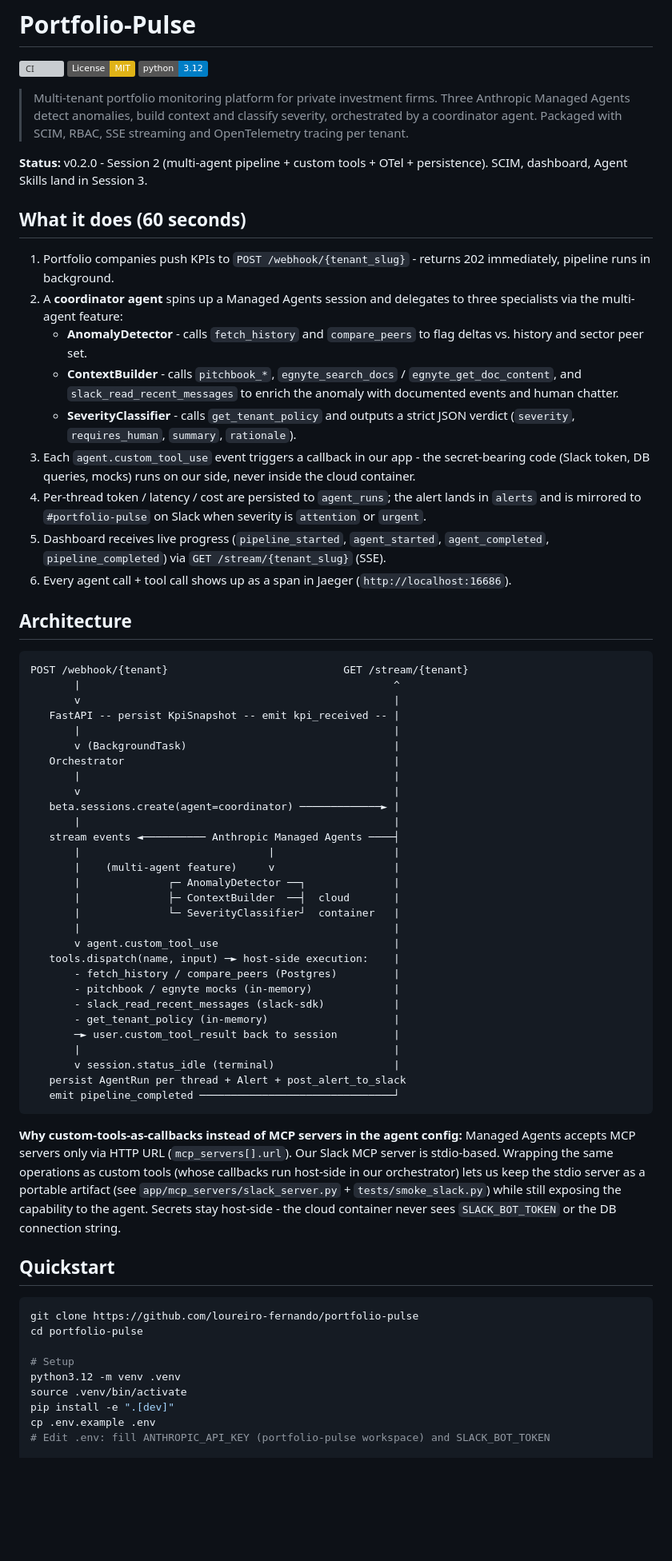
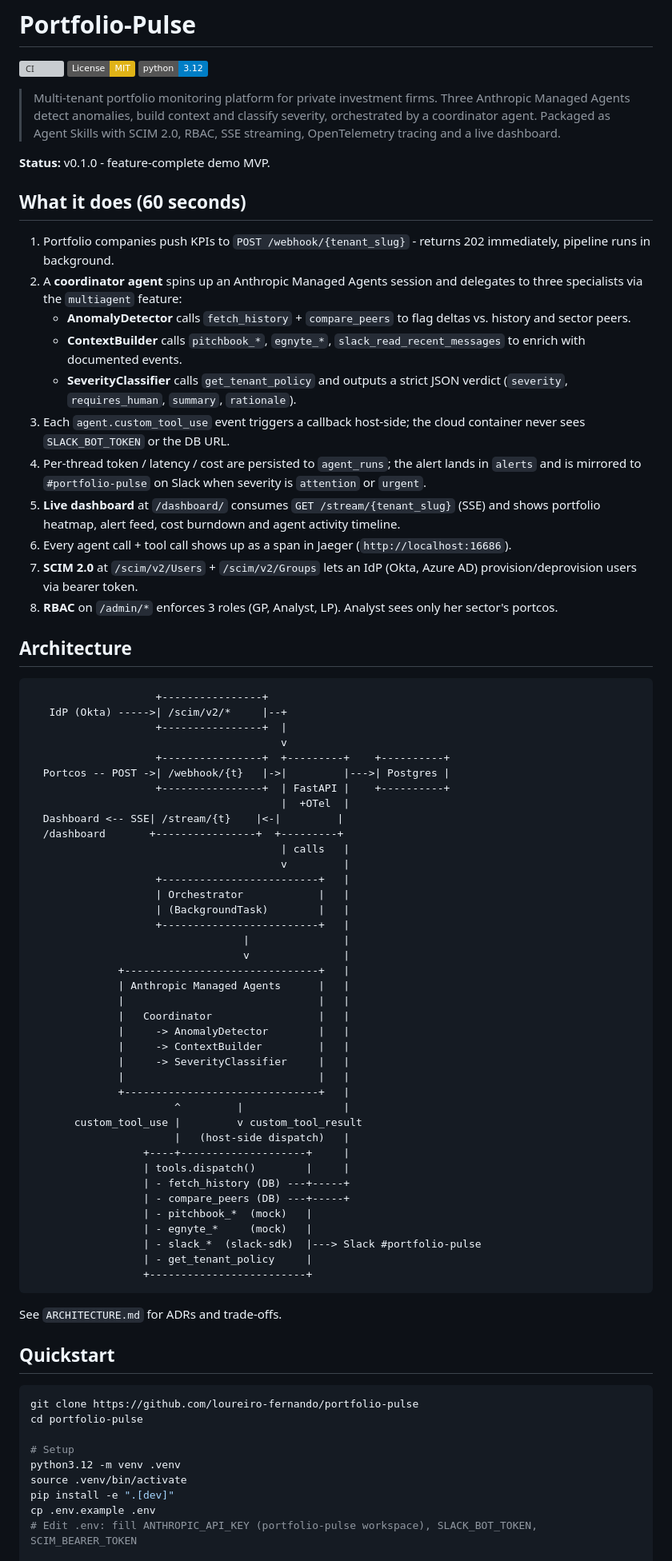
Before and after one commit to loureiro-fernando/portfolio-pulse, a Markdown page: README.md, the part around one of its changes. Shown at 80% size. Rendered like a GitHub page; badges without logos; blank space fills up the shorter version; grey boxes are pictures that could not be loaded.

Commit message:
docs: README v3 - Sessions 1-3 complete (Epic 4/6/7/8/10 done), full JD coverage

````diff
--- a/README.md
+++ b/README.md
@@ -4,57 +4,69 @@
 [![License: MIT](https://img.shields.io/badge/License-MIT-yellow.svg)](LICENSE)
 [![Python 3.12](https://img.shields.io/badge/python-3.12-blue.svg)](https://www.python.org/downloads/release/python-3120/)
 
-> Multi-tenant portfolio monitoring platform for private investment firms. Three Anthropic Managed Agents detect anomalies, build context and classify severity, orchestrated by a coordinator agent. Packaged with SCIM, RBAC, SSE streaming and OpenTelemetry tracing per tenant.
+> Multi-tenant portfolio monitoring platform for private investment firms. Three Anthropic Managed Agents detect anomalies, build context and classify severity, orchestrated by a coordinator agent. Packaged as Agent Skills with SCIM 2.0, RBAC, SSE streaming, OpenTelemetry tracing and a live dashboard.
 
-**Status:** v0.2.0 - Session 2 (multi-agent pipeline + custom tools + OTel + persistence). SCIM, dashboard, Agent Skills land in Session 3.
+**Status:** v0.1.0 - feature-complete demo MVP.
 
 ## What it does (60 seconds)
 
 1. Portfolio companies push KPIs to `POST /webhook/{tenant_slug}` - returns 202 immediately, pipeline runs in background.
-2. A **coordinator agent** spins up a Managed Agents session and delegates to three specialists via the multi-agent feature:
-   - **AnomalyDetector** - calls `fetch_history` and `compare_peers` to flag deltas vs. history and sector peer set.
-   - **ContextBuilder** - calls `pitchbook_*`, `egnyte_search_docs` / `egnyte_get_doc_content`, and `slack_read_recent_messages` to enrich the anomaly with documented events and human chatter.
-   - **SeverityClassifier** - calls `get_tenant_policy` and outputs a strict JSON verdict (`severity`, `requires_human`, `summary`, `rationale`).
-3. Each `agent.custom_tool_use` event triggers a callback in our app - the secret-bearing code (Slack token, DB queries, mocks) runs on our side, never inside the cloud container.
+2. A **coordinator agent** spins up an Anthropic Managed Agents session and delegates to three specialists via the `multiagent` feature:
+   - **AnomalyDetector** calls `fetch_history` + `compare_peers` to flag deltas vs. history and sector peers.
+   - **ContextBuilder** calls `pitchbook_*`, `egnyte_*`, `slack_read_recent_messages` to enrich with documented events.
+   - **SeverityClassifier** calls `get_tenant_policy` and outputs a strict JSON verdict (`severity`, `requires_human`, `summary`, `rationale`).
+3. Each `agent.custom_tool_use` event triggers a callback host-side; the cloud container never sees `SLACK_BOT_TOKEN` or the DB URL.
 4. Per-thread token / latency / cost are persisted to `agent_runs`; the alert lands in `alerts` and is mirrored to `#portfolio-pulse` on Slack when severity is `attention` or `urgent`.
-5. Dashboard receives live progress (`pipeline_started`, `agent_started`, `agent_completed`, `pipeline_completed`) via `GET /stream/{tenant_slug}` (SSE).
+5. **Live dashboard** at `/dashboard/` consumes `GET /stream/{tenant_slug}` (SSE) and shows portfolio heatmap, alert feed, cost burndown and agent activity timeline.
 6. Every agent call + tool call shows up as a span in Jaeger (`http://localhost:16686`).
+7. **SCIM 2.0** at `/scim/v2/Users` + `/scim/v2/Groups` lets an IdP (Okta, Azure AD) provision/deprovision users via bearer token.
+8. **RBAC** on `/admin/*` enforces 3 roles (GP, Analyst, LP). Analyst sees only her sector's portcos.
 
 ## Architecture
 
 ```
-POST /webhook/{tenant}                            GET /stream/{tenant}
-       |                                                  ^
-       v                                                  |
-   FastAPI -- persist KpiSnapshot -- emit kpi_received -- |
-       |                                                  |
-       v (BackgroundTask)                                 |
-   Orchestrator                                           |
-       |                                                  |
-       v                                                  |
-   beta.sessions.create(agent=coordinator) ─────────────► |
-       |                                                  |
-   stream events ◄────────── Anthropic Managed Agents ────┤
-       |                              |                   |
-       |    (multi-agent feature)     v                   |
-       |              ┌─ AnomalyDetector ──┐              |
-       |              ├─ ContextBuilder  ──┤  cloud       |
-       |              └─ SeverityClassifier┘  container   |
-       |                                                  |
-       v agent.custom_tool_use                            |
-   tools.dispatch(name, input) ─► host-side execution:    |
-       - fetch_history / compare_peers (Postgres)         |
-       - pitchbook / egnyte mocks (in-memory)             |
-       - slack_read_recent_messages (slack-sdk)           |
-       - get_tenant_policy (in-memory)                    |
-       ─► user.custom_tool_result back to session         |
-       |                                                  |
-       v session.status_idle (terminal)                   |
-   persist AgentRun per thread + Alert + post_alert_to_slack
-   emit pipeline_completed ───────────────────────────────┘
+                    +----------------+
+   IdP (Okta) ----->| /scim/v2/*     |--+
+                    +----------------+  |
+                                        v
+                    +----------------+  +---------+    +----------+
+  Portcos -- POST ->| /webhook/{t}   |->|         |--->| Postgres |
+                    +----------------+  | FastAPI |    +----------+
+                                        |  +OTel  |
+  Dashboard <-- SSE| /stream/{t}    |<-|         |
+  /dashboard       +----------------+  +---------+
+                                        | calls   |
+                                        v         |
+                    +-------------------------+   |
+                    | Orchestrator            |   |
+                    | (BackgroundTask)        |   |
+                    +-------------------------+   |
+                                  |               |
+                                  v               |
+              +-------------------------------+   |
+              | Anthropic Managed Agents      |   |
+              |                               |   |
+              |   Coordinator                 |   |
+              |     -> AnomalyDetector        |   |
+              |     -> ContextBuilder         |   |
+              |     -> SeverityClassifier     |   |
+              |                               |   |
+              +-------------------------------+   |
+                       ^         |                |
+       custom_tool_use |         v custom_tool_result
+                       |   (host-side dispatch)   |
+                  +----+--------------------+     |
+                  | tools.dispatch()        |     |
+                  | - fetch_history (DB) ---+-----+
+                  | - compare_peers (DB) ---+-----+
+                  | - pitchbook_*  (mock)   |
+                  | - egnyte_*     (mock)   |
+                  | - slack_*  (slack-sdk)  |---> Slack #portfolio-pulse
+                  | - get_tenant_policy     |
+                  +-------------------------+
 ```
 
-**Why custom-tools-as-callbacks instead of MCP servers in the agent config:** Managed Agents accepts MCP servers only via HTTP URL (`mcp_servers[].url`). Our Slack MCP server is stdio-based. Wrapping the same operations as custom tools (whose callbacks run host-side in our orchestrator) lets us keep the stdio server as a portable artifact (see `app/mcp_servers/slack_server.py` + `tests/smoke_slack.py`) while still exposing the capability to the agent. Secrets stay host-side - the cloud container never sees `SLACK_BOT_TOKEN` or the DB connection string.
+See `ARCHITECTURE.md` for ADRs and trade-offs.
 
 ## Quickstart
 
@@ -67,7 +79,7 @@ python3.12 -m venv .venv
 source .venv/bin/activate
 pip install -e ".[dev]"
 cp .env.example .env
-# Edit .env: fill ANTHROPIC_API_KEY (portfolio-pulse workspace) and SLACK_BOT_TOKEN
+# Edit .env: fill ANTHROPIC_API_KEY (portfolio-pulse workspace), SLACK_BOT_TOKEN, SCIM_BEARER_TOKEN
 
 # Infra
 make up                  # Postgres on :5432, Jaeger UI on :16686
````
Also changed, not shown: other parts of README.md (+81 -68 lines).
